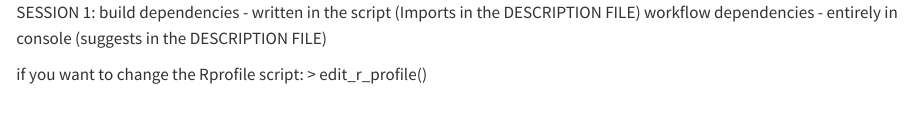
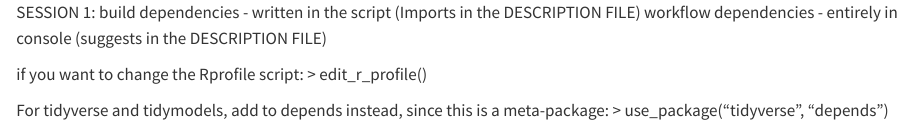
Before and after one commit to elso-spec/AdvancedR3, a Quarto document (doc/notes.qmd): the page in a window 1100 px wide, from its top. Rendered offline with R 4.5, knitr and Pandoc in place of Quarto, with nearby package versions.

Commit message:
Added tidyverse as dependency

```diff
--- a/doc/notes.qmd
+++ b/doc/notes.qmd
@@ -1,6 +1,8 @@
+SESSION 1: build dependencies - written in the script (Imports in the
+DESCRIPTION FILE) workflow dependencies - entirely in console (suggests
+in the DESCRIPTION FILE)
 
-SESSION 1:
-build dependencies - written in the script (Imports in the DESCRIPTION FILE)
-workflow dependencies - entirely in console (suggests in the DESCRIPTION FILE)
+if you want to change the Rprofile script: \> edit_r_profile()
 
-if you want to change the Rprofile script: > edit_r_profile()
+For tidyverse and tidymodels, add to depends instead, since this is a
+meta-package: \> use_package("tidyverse", "depends")
```
Also changed, not shown: 1 other file.
